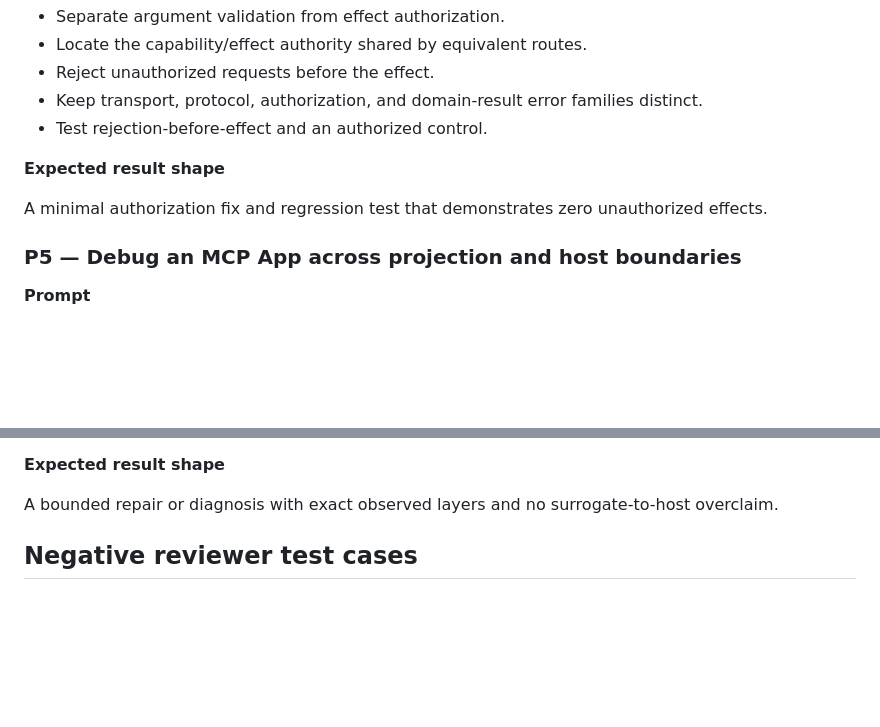
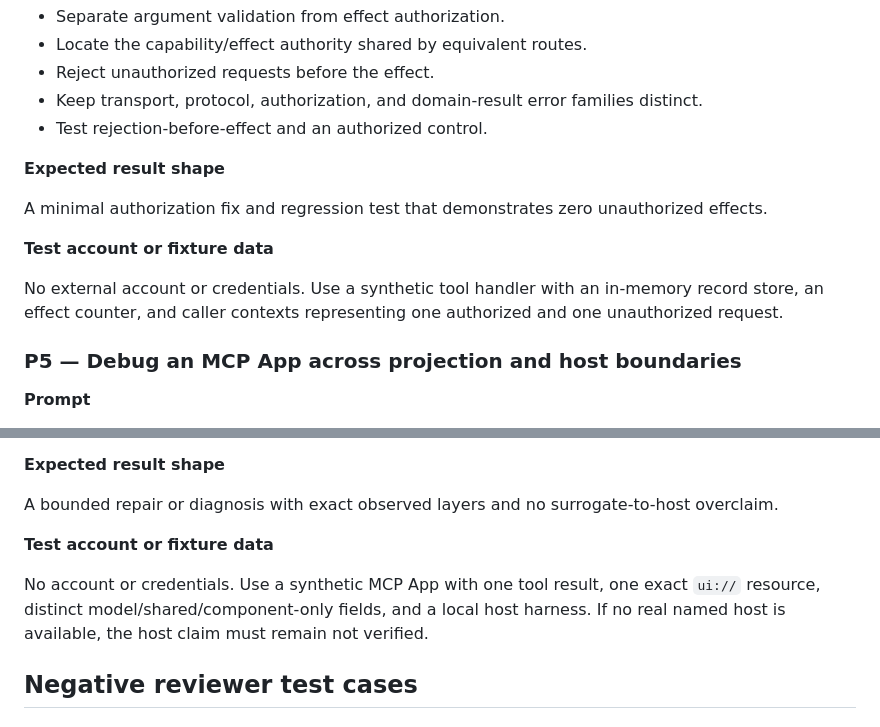
Before and after one commit to IndelibleVivi/mcp-boundary, a Markdown page: docs/submission/0.2.0.md, 2 parts joined by grey strips. Rendered like a GitHub page; blank space fills up the shorter version.

```diff
--- a/docs/submission/0.2.0.md
+++ b/docs/submission/0.2.0.md
@@ -143,6 +155,10 @@ A concrete diagnosis and repaired active path, with source-complete and runtime-
 
 A minimal authorization fix and regression test that demonstrates zero unauthorized effects.
 
+**Test account or fixture data**
+
+No external account or credentials. Use a synthetic tool handler with an in-memory record store, an effect counter, and caller contexts representing one authorized and one unauthorized request.
+
 ### P5 — Debug an MCP App across projection and host boundaries
 
 **Prompt**
@@ -160,6 +176,10 @@ A minimal authorization fix and regression test that demonstrates zero unauthori
 **Expected result shape**
 
 A bounded repair or diagnosis with exact observed layers and no surrogate-to-host overclaim.
+
+**Test account or fixture data**
+
+No account or credentials. Use a synthetic MCP App with one tool result, one exact `ui://` resource, distinct model/shared/component-only fields, and a local host harness. If no real named host is available, the host claim must remain not verified.
 
 ## Negative reviewer test cases
 
```
Also changed, not shown: other parts of docs/submission/0.2.0.md (+12 -0 lines).
